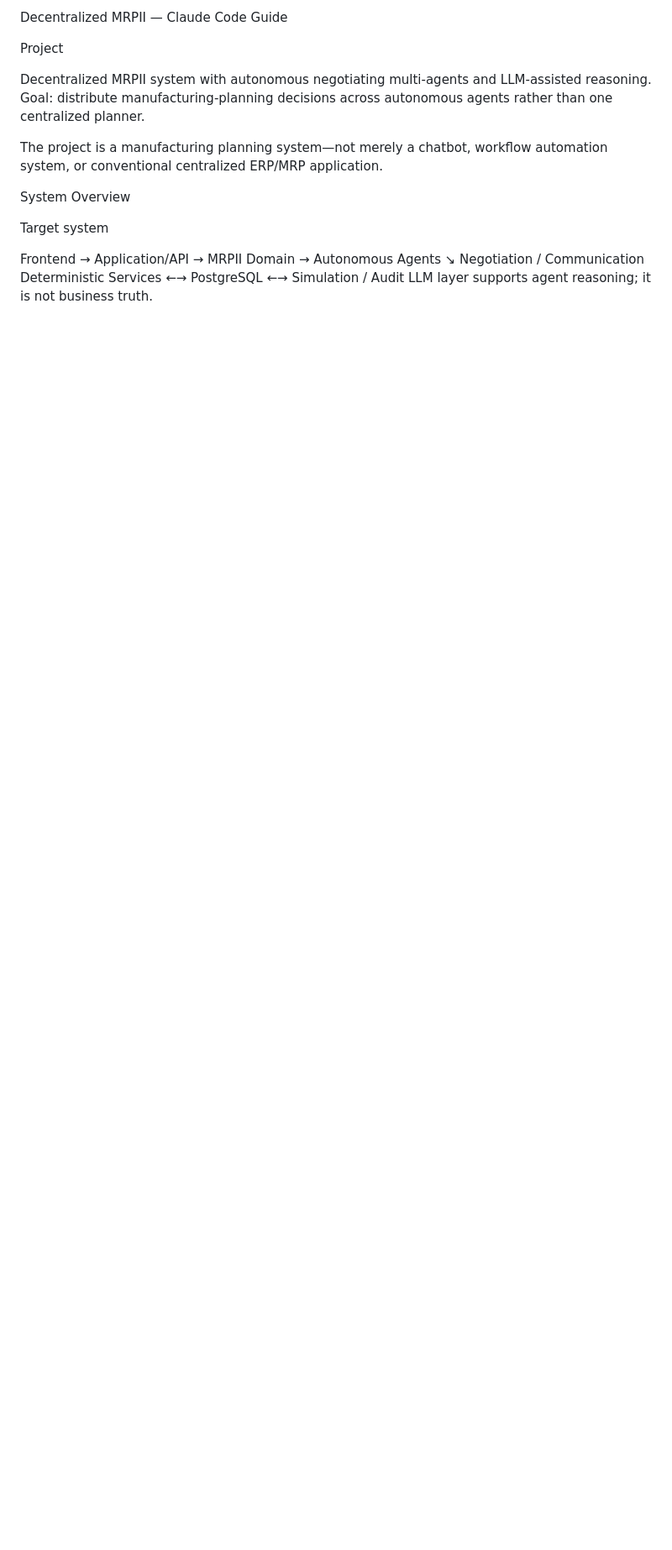
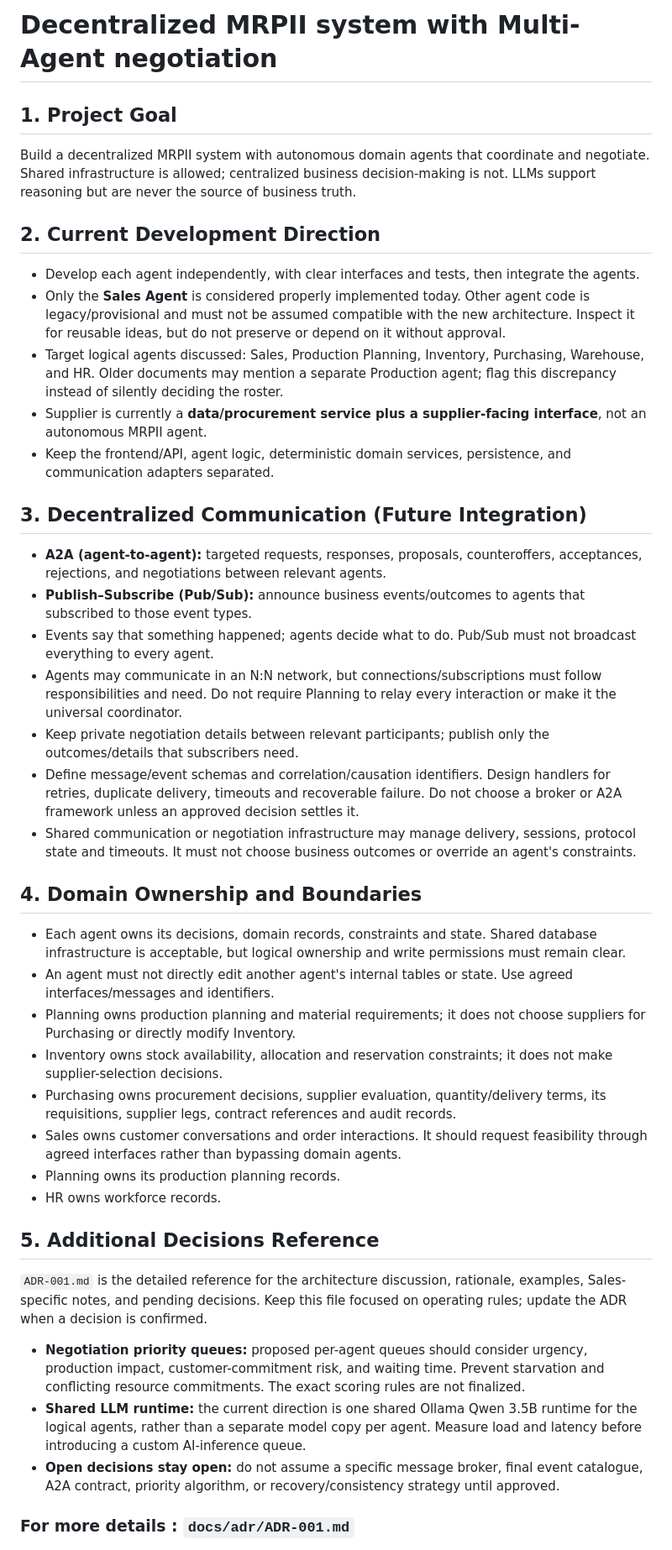
Before and after one commit to KalpeshEragi/Decentralized-MRPII-System-Using-a-Negotiating-Multi-Agent-Architecture-, a Markdown page: CLAUDE.md, the part around one of its changes. Shown at 84% size. Rendered like a GitHub page; blank space fills up the shorter version.

```diff
--- a/CLAUDE.md
+++ b/CLAUDE.md
@@ -1,18 +1,39 @@
-Decentralized MRPII — Claude Code Guide
+# Decentralized MRPII system with Multi-Agent negotiation
 
-Project
+## 1. Project Goal
+Build a decentralized MRPII system with autonomous domain agents that coordinate and negotiate. Shared infrastructure is allowed; centralized business decision-making is not. LLMs support reasoning but are never the source of business truth.
 
-Decentralized MRPII system with autonomous negotiating multi-agents and LLM-assisted reasoning.
-Goal: distribute manufacturing-planning decisions across autonomous agents rather than one centralized planner.
+## 2. Current Development Direction
+- Develop each agent independently, with clear interfaces and tests, then integrate the agents.
+- Only the **Sales Agent** is considered properly implemented today. Other agent code is legacy/provisional and must not be assumed compatible with the new architecture. Inspect it for reusable ideas, but do not preserve or depend on it without approval.
+- Target logical agents discussed: Sales, Production Planning, Inventory, Purchasing, Warehouse, and HR. Older documents may mention a separate Production agent; flag this discrepancy instead of silently deciding the roster.
+- Supplier is currently a **data/procurement service plus a supplier-facing interface**, not an autonomous MRPII agent.
+- Keep the frontend/API, agent logic, deterministic domain services, persistence, and communication adapters separated.
 
-The project is a manufacturing planning system—not merely a chatbot, workflow automation system, or conventional centralized ERP/MRP application.
+## 3. Decentralized Communication (Future Integration)
+- **A2A (agent-to-agent):** targeted requests, responses, proposals, counteroffers, acceptances, rejections, and negotiations between relevant agents.
+- **Publish–Subscribe (Pub/Sub):** announce business events/outcomes to agents that subscribed to those event types.
+- Events say that something happened; agents decide what to do. Pub/Sub must not broadcast everything to every agent.
+- Agents may communicate in an N:N network, but connections/subscriptions must follow responsibilities and need. Do not require Planning to relay every interaction or make it the universal coordinator.
+- Keep private negotiation details between relevant participants; publish only the outcomes/details that subscribers need.
+- Define message/event schemas and correlation/causation identifiers. Design handlers for retries, duplicate delivery, timeouts and recoverable failure. Do not choose a broker or A2A framework unless an approved decision settles it.
+- Shared communication or negotiation infrastructure may manage delivery, sessions, protocol state and timeouts. It must not choose business outcomes or override an agent's constraints.
 
-System Overview
+## 4. Domain Ownership and Boundaries
+- Each agent owns its decisions, domain records, constraints and state. Shared database infrastructure is acceptable, but logical ownership and write permissions must remain clear.
+- An agent must not directly edit another agent's internal tables or state. Use agreed interfaces/messages and identifiers.
+- Planning owns production planning and material requirements; it does not choose suppliers for Purchasing or directly modify Inventory.
+- Inventory owns stock availability, allocation and reservation constraints; it does not make supplier-selection decisions.
+- Purchasing owns procurement decisions, supplier evaluation, quantity/delivery terms, its requisitions, supplier legs, contract references and audit records.
+- Sales owns customer conversations and order interactions. It should request feasibility through agreed interfaces rather than bypassing domain agents.
+- Planning owns its production planning records.
+- HR owns workforce records.
 
-Target system
+## 5. Additional Decisions Reference
+`ADR-001.md` is the detailed reference for the architecture discussion, rationale, examples, Sales-specific notes, and pending decisions. Keep this file focused on operating rules; update the ADR when a decision is confirmed.
+- **Negotiation priority queues:** proposed per-agent queues should consider urgency, production impact, customer-commitment risk, and waiting time. Prevent starvation and conflicting resource commitments. The exact scoring rules are not finalized.
+- **Shared LLM runtime:** the current direction is one shared Ollama Qwen 3.5B runtime for the logical agents, rather than a separate model copy per agent. Measure load and latency before introducing a custom AI-inference queue.
+- **Open decisions stay open:** do not assume a specific message broker, final event catalogue, A2A contract, priority algorithm, or recovery/consistency strategy until approved.
 
-Frontend → Application/API → MRPII Domain → Autonomous Agents
-                         ↘ Negotiation / Communication
-Deterministic Services ←→ PostgreSQL ←→ Simulation / Audit
-LLM layer supports agent reasoning; it is not business truth.
+### For more details : `docs/adr/ADR-001.md`
 
```
Also changed, not shown: other parts of CLAUDE.md (+15 -142 lines).
